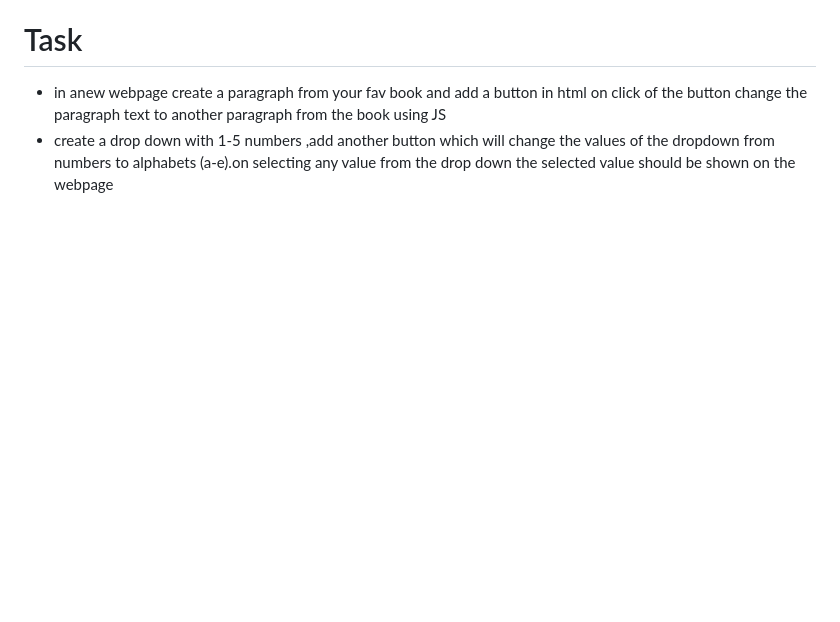
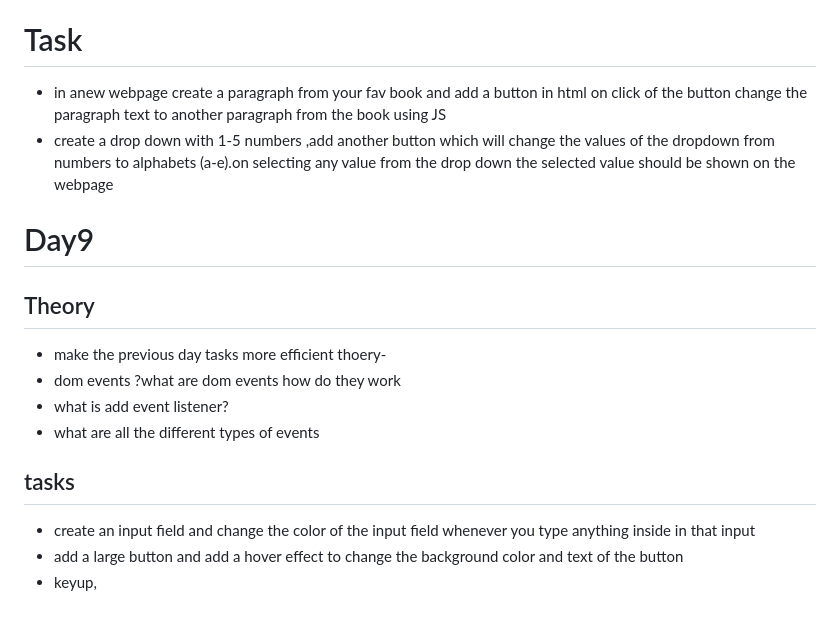
Before and after one commit to StudyGrillTogether/JavaScript-Basics, a Markdown page: README.md, the part around the change. Drawn GitHub-style; blank space fills up the shorter version.

Commit message:
-updated readme file

```diff
--- a/README.md
+++ b/README.md
@@ -99,3 +99,17 @@ Add a method to delete the email of the person when to give the name of the pers
 # Task
 - in anew webpage create a paragraph from your fav book and add a button in html on click of the button change the paragraph text to another paragraph from the book using JS
 - create a drop down with 1-5 numbers ,add another button which will change the values of the dropdown from numbers to alphabets (a-e).on selecting any value from the drop down the selected value should be shown on the webpage
+
+# Day9
+
+## Theory
+- make the previous day tasks more efficient
+thoery-
+- dom events ?what are dom events how do they work
+- what is add event listener?
+- what are all the different types of events
+
+## tasks
+- create an input field and change the color of the input field whenever you type anything inside in that input
+- add a large button and add a hover effect to change the background color and text of the button
+- keyup,
```
